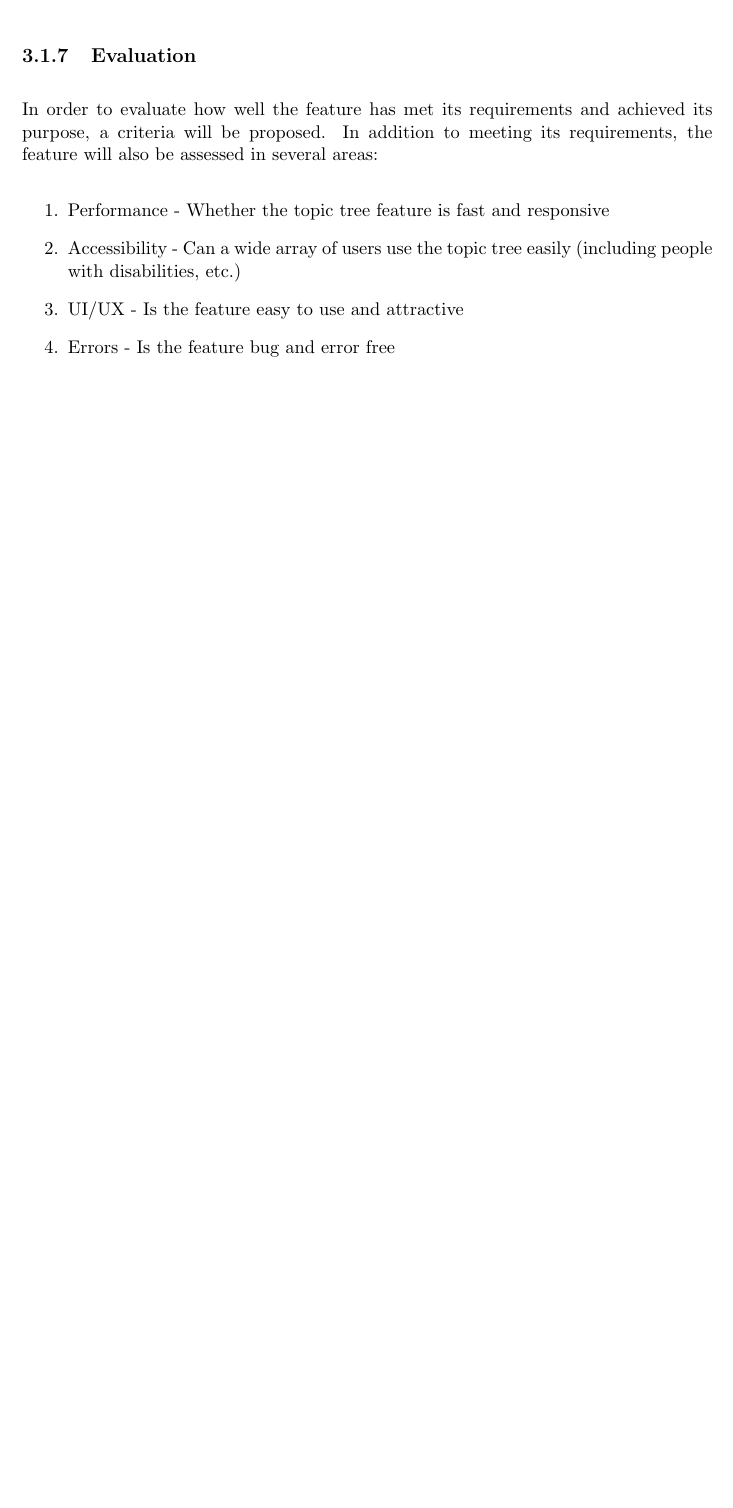
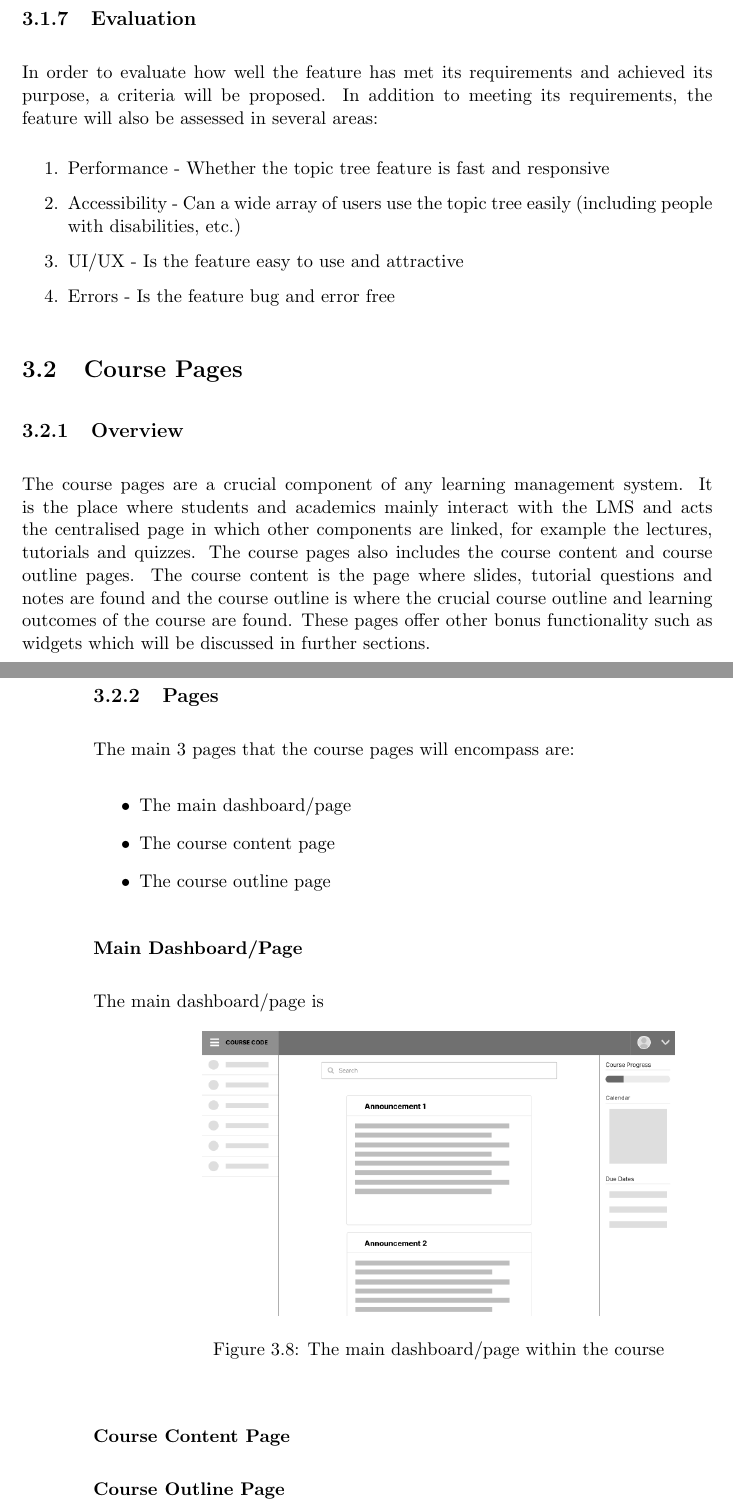
Before and after one commit to MeilinHuang/Meta-Learning-Management-System, a LaTeX thesis (Thesis/ThesisA/thesisa.tex, which reads Thesis/ThesisA/course-pages.tex): part of page 34 of 36 before the commit and two parts of pages 34 and 35 of 37 after it, the two joined at a grey line, cut so that both start at the same text, the shorter picture padded with empty space. Compiled offline with pdfLaTeX.

Commit message:
draft of course-pages

```diff
--- /dev/null
+++ b/Thesis/ThesisA/course-pages.tex
@@ -0,0 +1,23 @@
+\section{Course Pages}
+\subsection{Overview}
+The course pages are a crucial component of any learning management system. It is the place where students and academics mainly interact with the LMS and acts the centralised page in which other components are linked, for example the lectures, tutorials and quizzes.
+The course pages also includes the course content and course outline pages. The course content is the page where slides, tutorial questions and notes are found and the course outline is where the crucial course outline and learning outcomes of the course are found.
+These pages offer other bonus functionality such as widgets which will be discussed in further sections.
+
+\subsection{Pages}
+The main 3 pages that the course pages will encompass are:
+\begin{itemize}
+    \item The main dashboard/page
+    \item The course content page
+    \item The course outline page
+\end{itemize}
+
+\subsubsection{Main Dashboard/Page}
+The main dashboard/page is
+\begin{figure}[h]
+    \centering
+    \includegraphics[scale=0.5]{course-pages-main}
+    \caption{The main dashboard/page within the course}
+\end{figure}
+\subsubsection{Course Content Page}
+\subsubsection{Course Outline Page}
```
Also changed, not shown: Thesis/ThesisA/mywork.tex (+1 -0 lines), Thesis/ThesisA/images/course-pages-main-admin.PNG (added), Thesis/ThesisA/images/course-pages-main.PNG (added).
